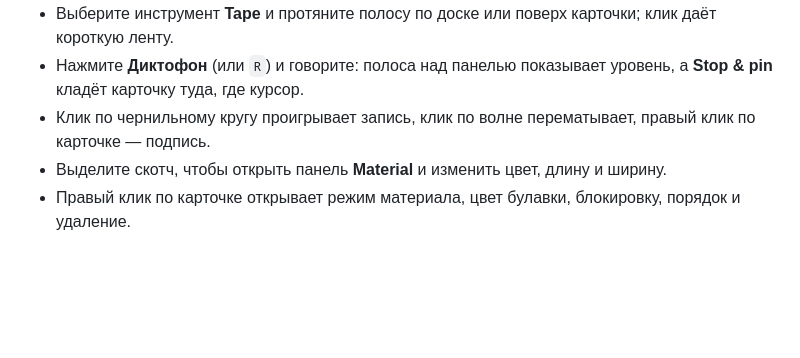
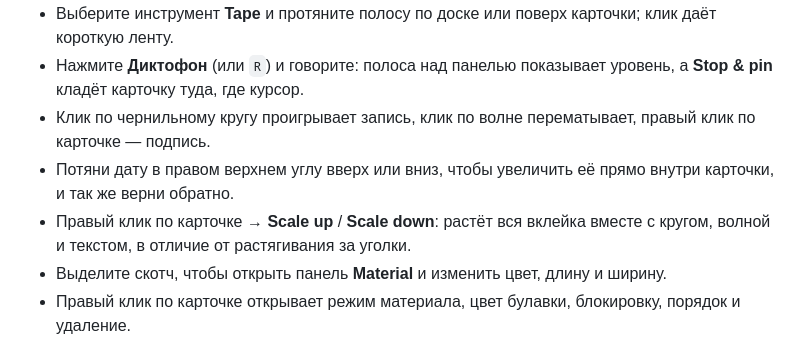
Before and after one commit to ZekiTRR/CaseBoard, a Markdown page: README.ru.md, the part around the change. Rendered like a GitHub page; blank space fills up the shorter version.

```diff
--- a/README.ru.md
+++ b/README.ru.md
@@ -100,6 +100,8 @@
 - Выберите инструмент **Tape** и протяните полосу по доске или поверх карточки; клик даёт короткую ленту.
 - Нажмите **Диктофон** (или `R`) и говорите: полоса над панелью показывает уровень, а **Stop & pin** кладёт карточку туда, где курсор.
 - Клик по чернильному кругу проигрывает запись, клик по волне перематывает, правый клик по карточке — подпись.
+- Потяни дату в правом верхнем углу вверх или вниз, чтобы увеличить её прямо внутри карточки, и так же верни обратно.
+- Правый клик по карточке → **Scale up** / **Scale down**: растёт вся вклейка вместе с кругом, волной и текстом, в отличие от растягивания за уголки.
 - Выделите скотч, чтобы открыть панель **Material** и изменить цвет, длину и ширину.
 - Правый клик по карточке открывает режим материала, цвет булавки, блокировку, порядок и удаление.
 
```
Also changed, not shown: README.md (+2 -0 lines), assets/screenshots/audio-card.jpg, assets/screenshots/dictaphone.jpg, 7 other files.
